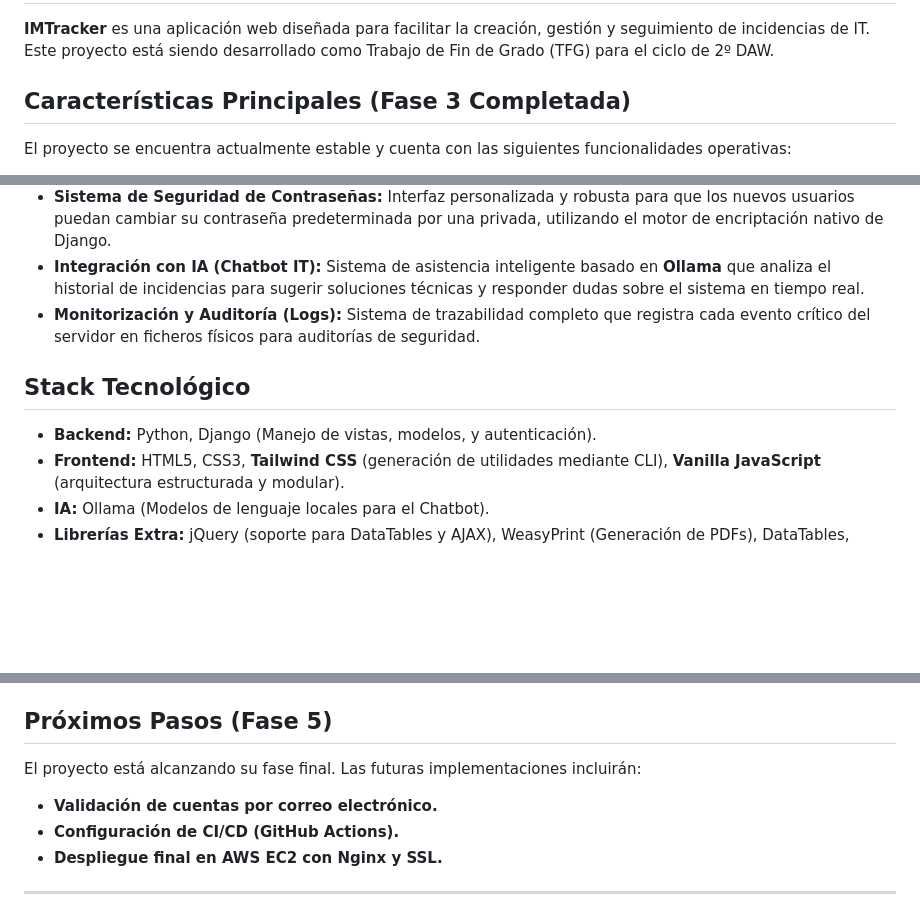
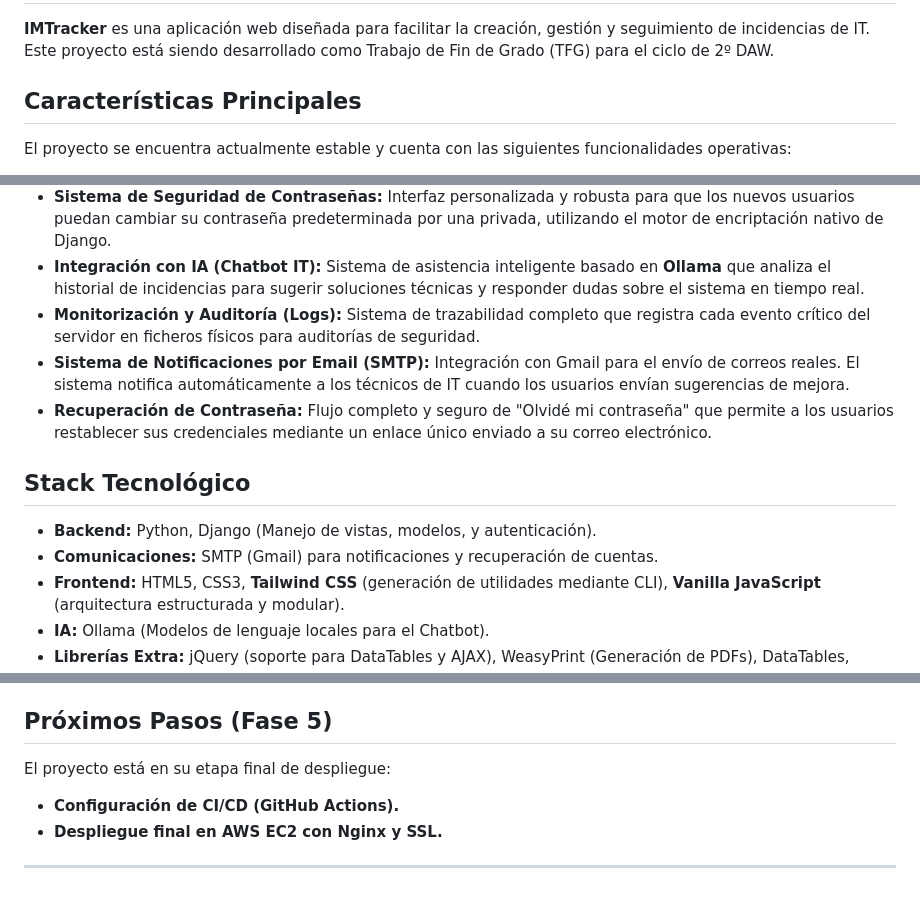
Before and after one commit to imartor99/IMTracker-ProyectoINTEGRADO-IgnacioMT, a Markdown page: README.md, 3 parts joined by grey strips. Drawn GitHub-style; blank space fills up the shorter version.

Commit message:
docs: actualizo readme con los ultimos cambios

```diff
--- a/README.md
+++ b/README.md
@@ -2,7 +2,7 @@
 
 **IMTracker** es una aplicación web diseñada para facilitar la creación, gestión y seguimiento de incidencias de IT. Este proyecto está siendo desarrollado como Trabajo de Fin de Grado (TFG) para el ciclo de 2º DAW.
 
-## Características Principales (Fase 3 Completada)
+## Características Principales
 
 El proyecto se encuentra actualmente estable y cuenta con las siguientes funcionalidades operativas:
 
@@ -15,10 +15,13 @@ El proyecto se encuentra actualmente estable y cuenta con las siguientes funcion
 * **Sistema de Seguridad de Contraseñas:** Interfaz personalizada y robusta para que los nuevos usuarios puedan cambiar su contraseña predeterminada por una privada, utilizando el motor de encriptación nativo de Django.
 * **Integración con IA (Chatbot IT):** Sistema de asistencia inteligente basado en **Ollama** que analiza el historial de incidencias para sugerir soluciones técnicas y responder dudas sobre el sistema en tiempo real.
 * **Monitorización y Auditoría (Logs):** Sistema de trazabilidad completo que registra cada evento crítico del servidor en ficheros físicos para auditorías de seguridad.
+* **Sistema de Notificaciones por Email (SMTP):** Integración con Gmail para el envío de correos reales. El sistema notifica automáticamente a los técnicos de IT cuando los usuarios envían sugerencias de mejora.
+* **Recuperación de Contraseña:** Flujo completo y seguro de "Olvidé mi contraseña" que permite a los usuarios restablecer sus credenciales mediante un enlace único enviado a su correo electrónico.
 
 ## Stack Tecnológico
 
 * **Backend:** Python, Django (Manejo de vistas, modelos, y autenticación).
+* **Comunicaciones:** SMTP (Gmail) para notificaciones y recuperación de cuentas.
 * **Frontend:** HTML5, CSS3, **Tailwind CSS** (generación de utilidades mediante CLI), **Vanilla JavaScript** (arquitectura estructurada y modular).
 * **IA:** Ollama (Modelos de lenguaje locales para el Chatbot).
 * **Librerías Extra:** jQuery (soporte para DataTables y AJAX), WeasyPrint (Generación de PDFs), DataTables, Bootstrap Icons.
@@ -40,8 +43,7 @@ La aplicación incorpora medidas de seguridad sólidas heredadas de Django y apl
 
 ## Próximos Pasos (Fase 5)
 
-El proyecto está alcanzando su fase final. Las futuras implementaciones incluirán:
-* **Validación de cuentas por correo electrónico.**
+El proyecto está en su etapa final de despliegue:
 * **Configuración de CI/CD (GitHub Actions).**
 * **Despliegue final en AWS EC2 con Nginx y SSL.**
 
```
